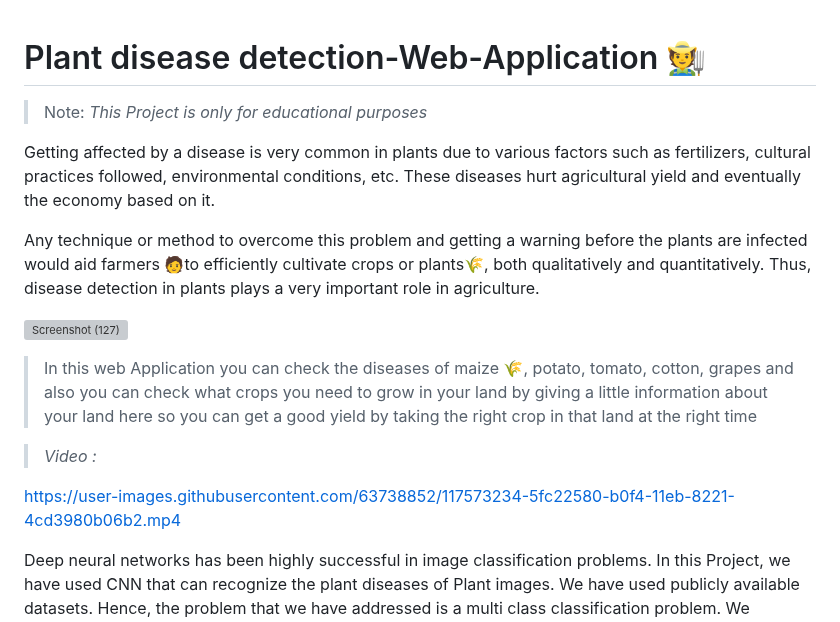
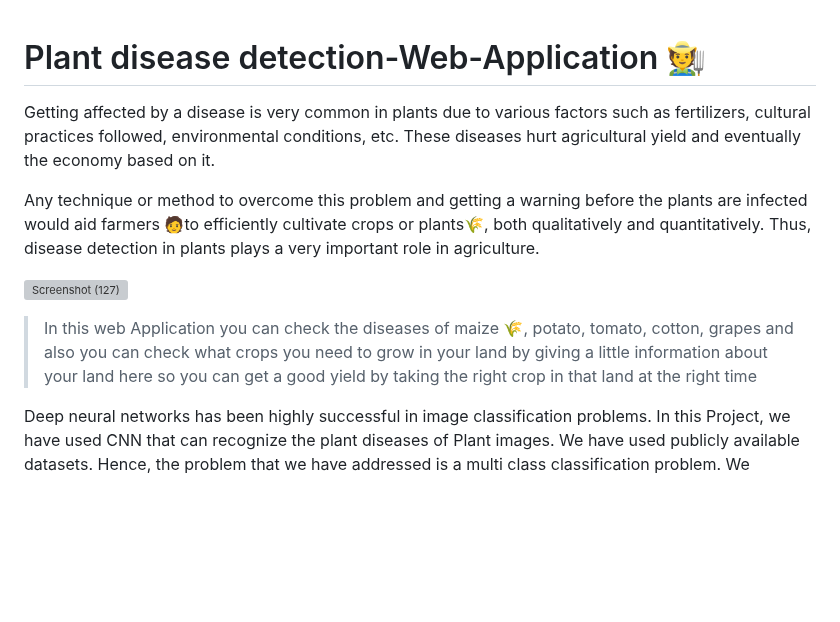
Before and after one commit to samarthbpatil/plant_disease, a Markdown page: README.md, the part around one of its changes. Drawn GitHub-style; blank space fills up the shorter version; grey boxes are pictures that could not be loaded.

```diff
--- a/README.md
+++ b/README.md
@@ -1,6 +1,4 @@
 # Plant disease detection-Web-Application 🧑‍🌾
-
->Note: *This Project is only for educational purposes*
 
 Getting affected by a disease is very common in plants due to various factors such as fertilizers, cultural practices followed, environmental conditions, etc. These diseases hurt agricultural yield and eventually the economy based on it.
 
@@ -12,30 +10,7 @@ Any technique or method to overcome this problem and getting a warning before th
 ![Screenshot (127)](https://user-images.githubusercontent.com/63738852/117561159-e86ba200-b0b1-11eb-9c0b-b193870d8b06.png)
 
 
-
->
-
 > In this web Application you can check the diseases of maize 🌾, potato, tomato, cotton, grapes and also you can check what crops you need to grow in your land by giving a little information about your land here so you can get a good yield by taking the right crop in that land at the right time
-
-
-
-
-> *Video :*
-
-
-
-
-
-
-https://user-images.githubusercontent.com/63738852/117573234-5fc22580-b0f4-11eb-8221-4cd3980b06b2.mp4
-
-
-
-
-
-
-
-
 
 
    Deep neural networks has been highly successful in image classification problems. In this Project, we have used CNN that can recognize the plant diseases of Plant images. We have used publicly available datasets. Hence, the problem that we have addressed is a multi class classification problem. We compared different architectures including VGG16, VGG19, ResNet50, InceptionV3, as the backbones for our work. We found that VGG19,InceptionV3 achieves the best result on the test set.
```
Also changed, not shown: other parts of README.md (+1 -1 lines).
